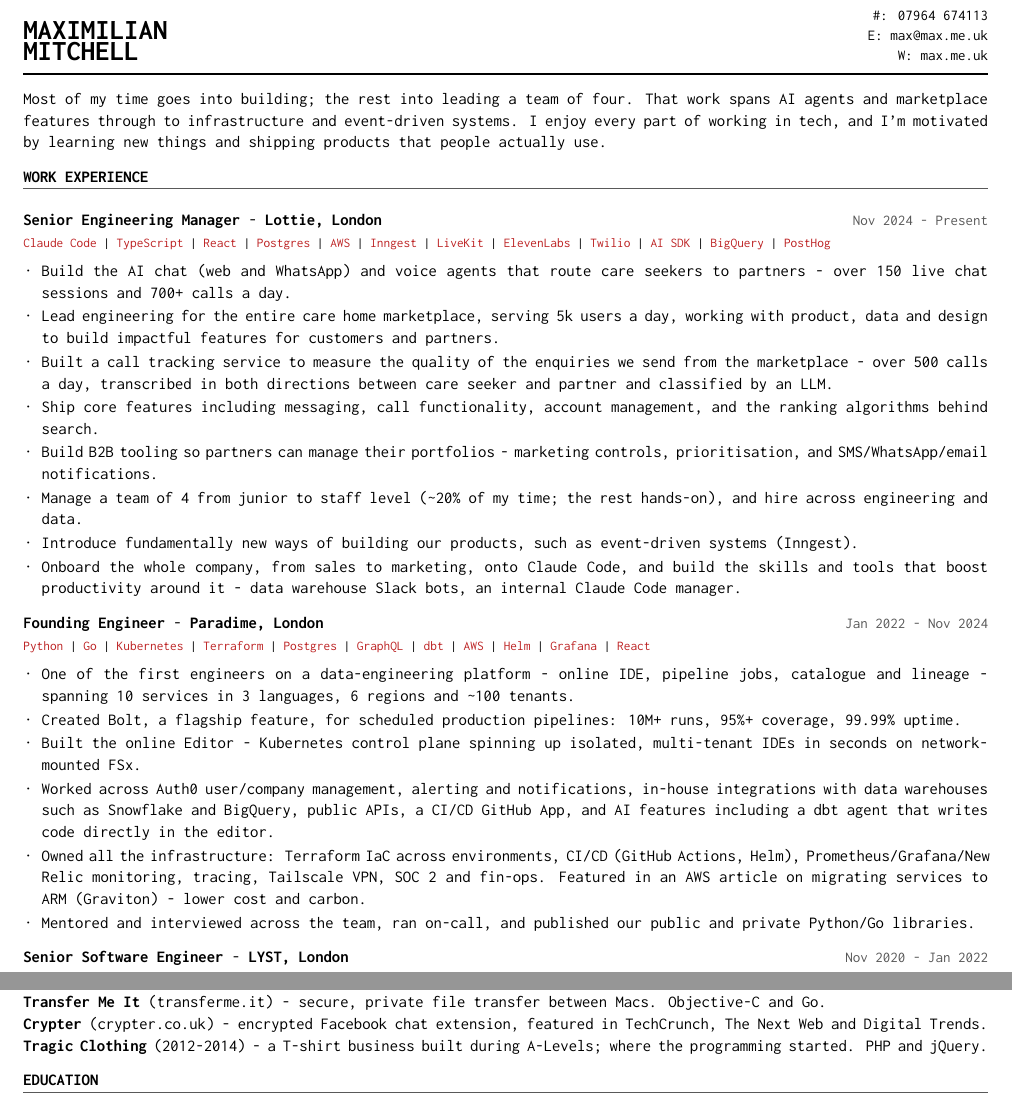
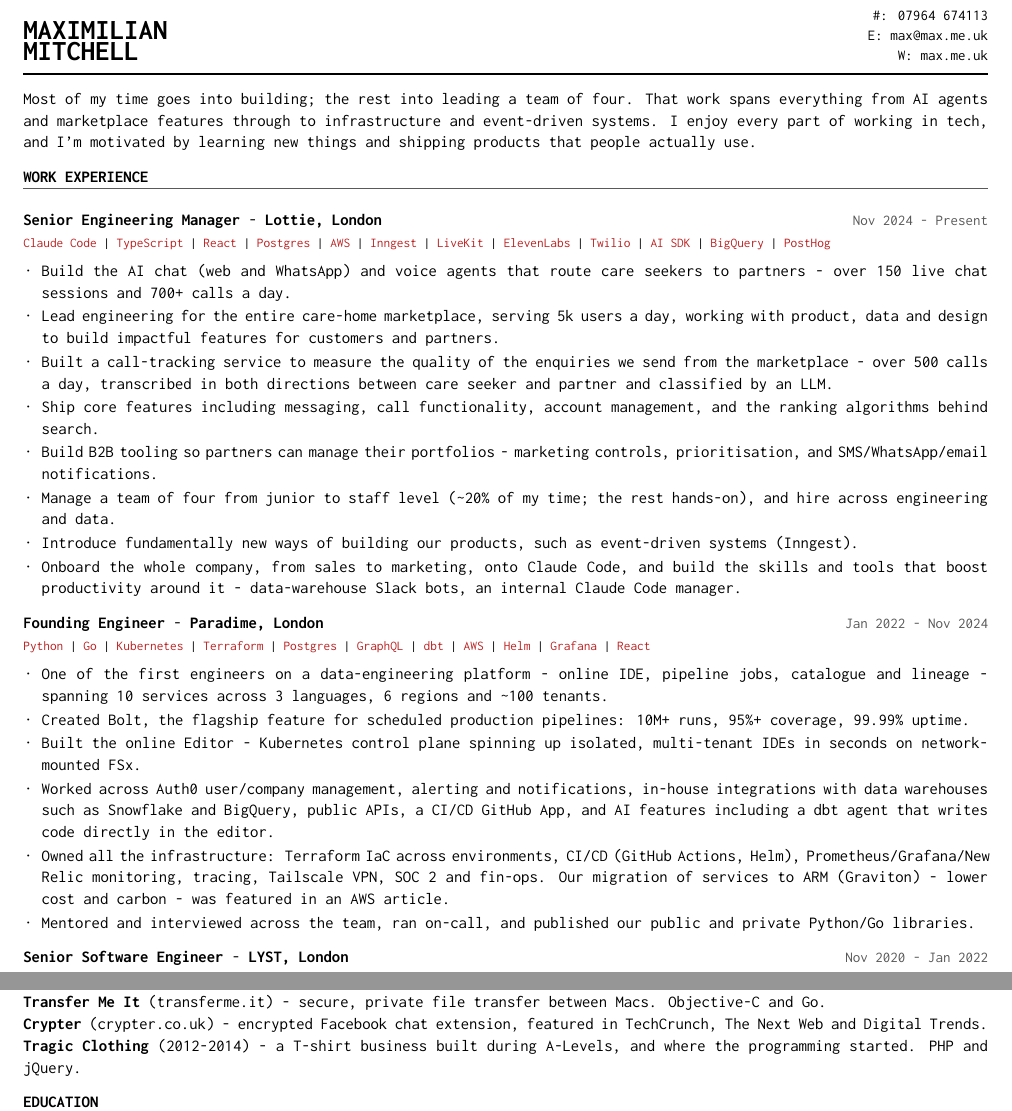
Before and after one commit to maxisme/max.me.uk, a LaTeX CV (cv/cv.tex): two parts of the page, joined at a grey line, cut so that both start at the same text. Compiled offline with XeLaTeX.

Commit message:
Fix grammar in the CV
Co-Authored-By: Claude <noreply@anthropic.com>

```diff
--- a/cv/cv.tex
+++ b/cv/cv.tex
@@ -35,7 +35,7 @@
 \#: 07964 674113\par E: max@max.me.uk\par W: max.me.uk
 \end{minipage}\par\vspace{-4pt}
 {\color{black}\rule{\textwidth}{1.4pt}}\par\vspace{4pt}
-Most of my time goes into building; the rest into leading a team of four. That work spans AI agents and marketplace features through to infrastructure and event-driven systems. I enjoy every part of working in tech, and I'm motivated by learning new things and shipping products that people actually use.\par
+Most of my time goes into building; the rest into leading a team of four. That work spans everything from AI agents and marketplace features through to infrastructure and event-driven systems. I enjoy every part of working in tech, and I'm motivated by learning new things and shipping products that people actually use.\par
 
 \section{Work Experience}
 
@@ -43,23 +43,23 @@
 \stack{Claude Code \textcolor{black}{\textbar{}} TypeScript \textcolor{black}{\textbar{}} React \textcolor{black}{\textbar{}} Postgres \textcolor{black}{\textbar{}} AWS \textcolor{black}{\textbar{}} Inngest \textcolor{black}{\textbar{}} LiveKit \textcolor{black}{\textbar{}} ElevenLabs \textcolor{black}{\textbar{}} Twilio \textcolor{black}{\textbar{}} AI SDK \textcolor{black}{\textbar{}} BigQuery \textcolor{black}{\textbar{}} PostHog}
 \begin{itemize}
 \item Build the AI chat (web and WhatsApp) and voice agents that route care seekers to partners - over 150 live chat sessions and 700+ calls a day.
-\item Lead engineering for the entire care home marketplace, serving 5k users a day, working with product, data and design to build impactful features for customers and partners.
-\item Built a call tracking service to measure the quality of the enquiries we send from the marketplace - over 500 calls a day, transcribed in both directions between care seeker and partner and classified by an LLM.
+\item Lead engineering for the entire care-home marketplace, serving 5k users a day, working with product, data and design to build impactful features for customers and partners.
+\item Built a call-tracking service to measure the quality of the enquiries we send from the marketplace - over 500 calls a day, transcribed in both directions between care seeker and partner and classified by an LLM.
 \item Ship core features including messaging, call functionality, account management, and the ranking algorithms behind search.
 \item Build B2B tooling so partners can manage their portfolios - marketing controls, prioritisation, and SMS/WhatsApp/email notifications.
-\item Manage a team of 4 from junior to staff level (\textasciitilde20\% of my time; the rest hands-on), and hire across engineering and data.
+\item Manage a team of four from junior to staff level (\textasciitilde20\% of my time; the rest hands-on), and hire across engineering and data.
 \item Introduce fundamentally new ways of building our products, such as event-driven systems (Inngest).
-\item Onboard the whole company, from sales to marketing, onto Claude Code, and build the skills and tools that boost productivity around it - data warehouse Slack bots, an internal Claude Code manager.
+\item Onboard the whole company, from sales to marketing, onto Claude Code, and build the skills and tools that boost productivity around it - data-warehouse Slack bots, an internal Claude Code manager.
 \end{itemize}
 
 \role{Founding Engineer}{Paradime, London}{Jan 2022 - Nov 2024}
 \stack{Python \textcolor{black}{\textbar{}} Go \textcolor{black}{\textbar{}} Kubernetes \textcolor{black}{\textbar{}} Terraform \textcolor{black}{\textbar{}} Postgres \textcolor{black}{\textbar{}} GraphQL \textcolor{black}{\textbar{}} dbt \textcolor{black}{\textbar{}} AWS \textcolor{black}{\textbar{}} Helm \textcolor{black}{\textbar{}} Grafana \textcolor{black}{\textbar{}} React}
 \begin{itemize}
-\item One of the first engineers on a data-engineering platform - online IDE, pipeline jobs, catalogue and lineage - spanning 10 services in 3 languages, 6 regions and \textasciitilde100 tenants.
-\item Created Bolt, a flagship feature, for scheduled production pipelines: 10M+ runs, 95\%+ coverage, 99.99\% uptime.
+\item One of the first engineers on a data-engineering platform - online IDE, pipeline jobs, catalogue and lineage - spanning 10 services across 3 languages, 6 regions and \textasciitilde100 tenants.
+\item Created Bolt, the flagship feature for scheduled production pipelines: 10M+ runs, 95\%+ coverage, 99.99\% uptime.
 \item Built the online Editor - Kubernetes control plane spinning up isolated, multi-tenant IDEs in seconds on network-mounted FSx.
 \item Worked across Auth0 user/company management, alerting and notifications, in-house integrations with data warehouses such as Snowflake and BigQuery, public APIs, a CI/CD GitHub App, and AI features including a dbt agent that writes code directly in the editor.
-\item Owned all the infrastructure: Terraform IaC across environments, CI/CD (GitHub Actions, Helm), Prometheus/Grafana/New Relic monitoring, tracing, Tailscale VPN, SOC 2 and fin-ops. Featured in an AWS article on migrating services to ARM (Graviton) - lower cost and carbon.
+\item Owned all the infrastructure: Terraform IaC across environments, CI/CD (GitHub Actions, Helm), Prometheus/Grafana/New Relic monitoring, tracing, Tailscale VPN, SOC 2 and fin-ops. Our migration of services to ARM (Graviton) - lower cost and carbon - was featured in an AWS article.
 \item Mentored and interviewed across the team, ran on-call, and published our public and private Python/Go libraries.
 \end{itemize}
 
@@ -84,7 +84,7 @@
 \textbf{notifi} (notifi.it) - notifications to your devices from simple HTTP requests. Flutter and Go.\par
 \textbf{Transfer Me It} (transferme.it) - secure, private file transfer between Macs. Objective-C and Go.\par
 \textbf{Crypter} (crypter.co.uk) - encrypted Facebook chat extension, featured in TechCrunch, The Next Web and Digital Trends.\par
-\textbf{Tragic Clothing} (2012-2014) - a T-shirt business built during A-Levels; where the programming started. PHP and jQuery.\par
+\textbf{Tragic Clothing} (2012-2014) - a T-shirt business built during A-Levels, and where the programming started. PHP and jQuery.\par
 
 \section{Education}
 \vspace{2pt}
```
Also changed, not shown: .github/workflows/cv.yml (+3 -0 lines).
